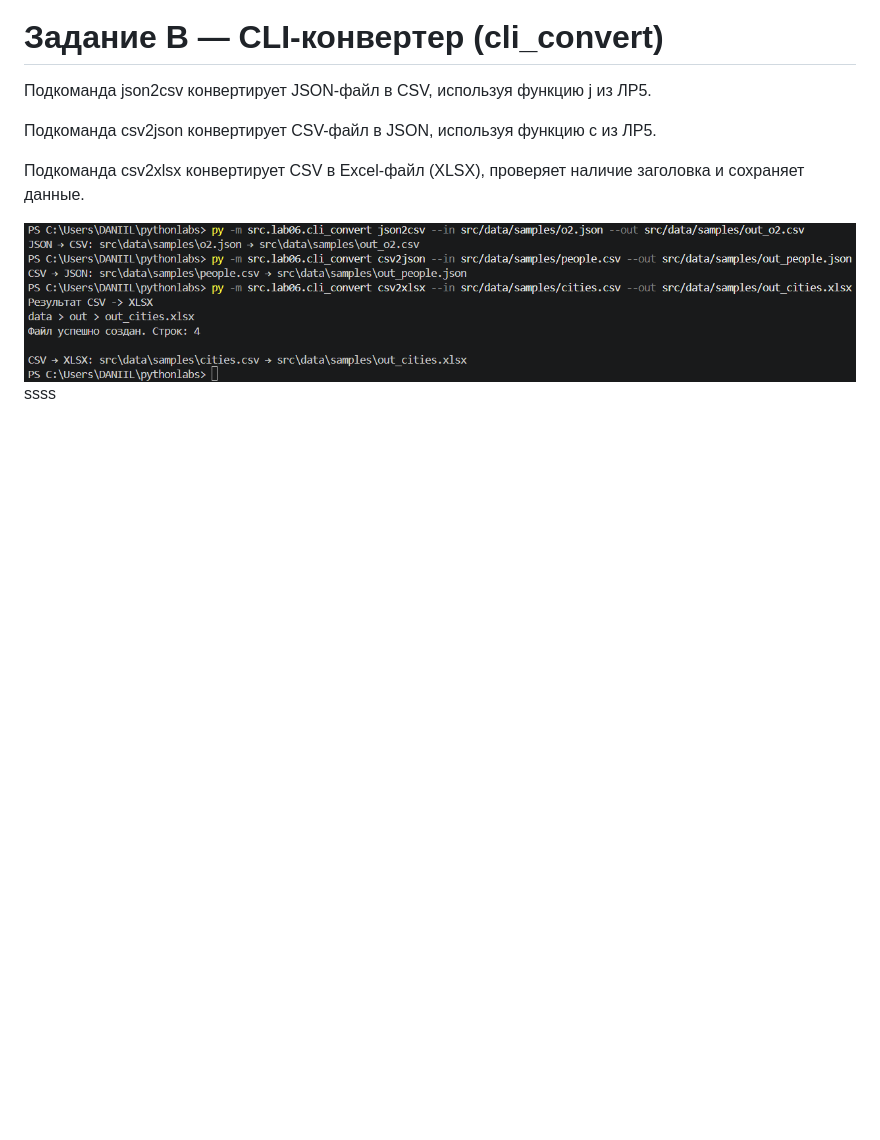
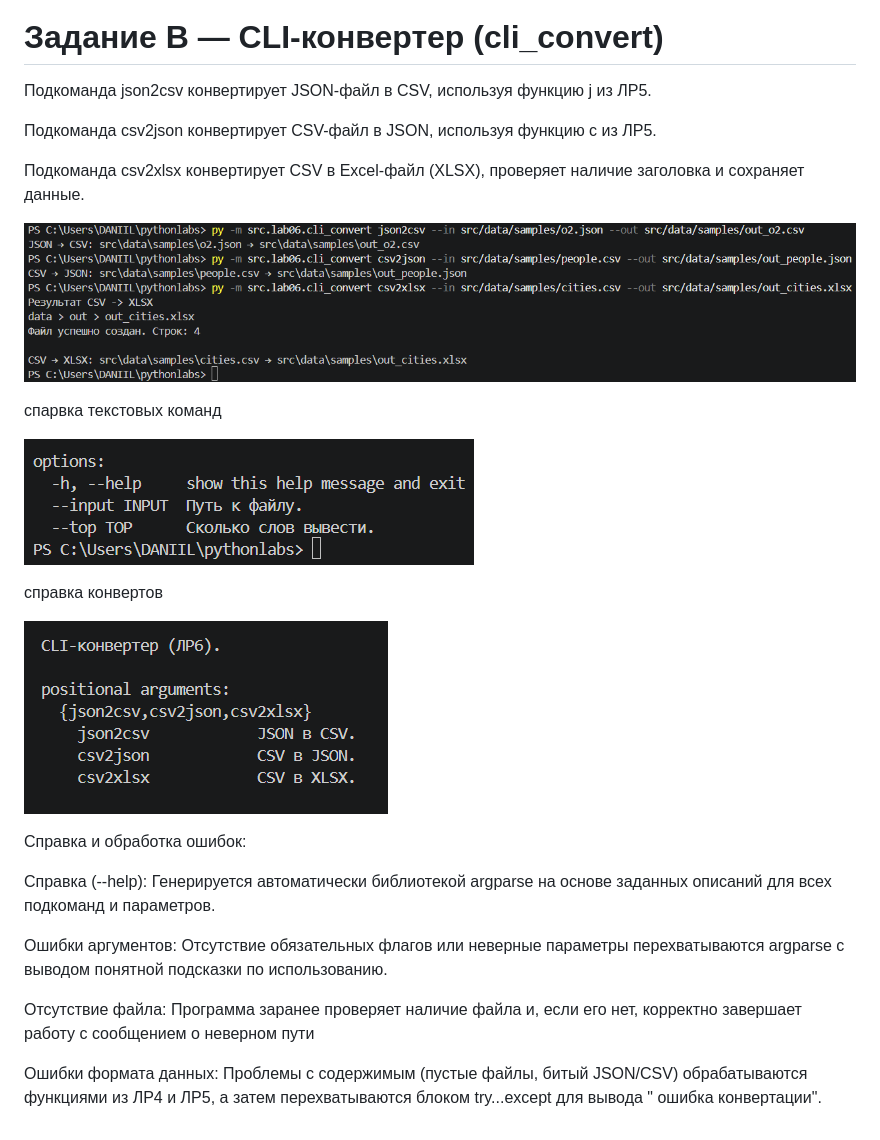
Before and after one commit to Elsakov/pythonlabs, a Markdown page: src/lab06/README.md, the part around the change. Rendered like a GitHub page; pictures changed too: images/lab06/imageh.png (added), images/lab06/imageh1.png (added); blank space fills up the shorter version.

Commit message:
лаб

```diff
--- a/src/lab06/README.md
+++ b/src/lab06/README.md
@@ -19,4 +19,22 @@
 
 Подкоманда csv2xlsx конвертирует CSV в Excel-файл (XLSX), проверяет наличие заголовка и сохраняет данные.
 
-![Демонстрация кода](/images/lab06/image2.png)ssss
+![Демонстрация кода](/images/lab06/image2.png)
+
+спарвка текстовых команд
+
+![Демонстрация кода](/images/lab06/imageh.png)
+
+справка конвертов
+
+![Демонстрация кода](/images/lab06/imageh1.png)
+
+Справка и обработка ошибок:
+
+Справка (--help): Генерируется автоматически библиотекой argparse на основе заданных описаний для всех подкоманд и параметров.
+
+Ошибки аргументов: Отсутствие обязательных флагов или неверные параметры перехватываются argparse с выводом понятной подсказки по использованию.
+
+Отсутствие файла: Программа заранее проверяет наличие файла и, если его нет, корректно завершает работу с сообщением о неверном пути
+
+Ошибки формата данных: Проблемы с содержимым (пустые файлы, битый JSON/CSV) обрабатываются функциями из ЛР4 и ЛР5, а затем перехватываются блоком try...except для вывода " ошибка конвертации".
```
